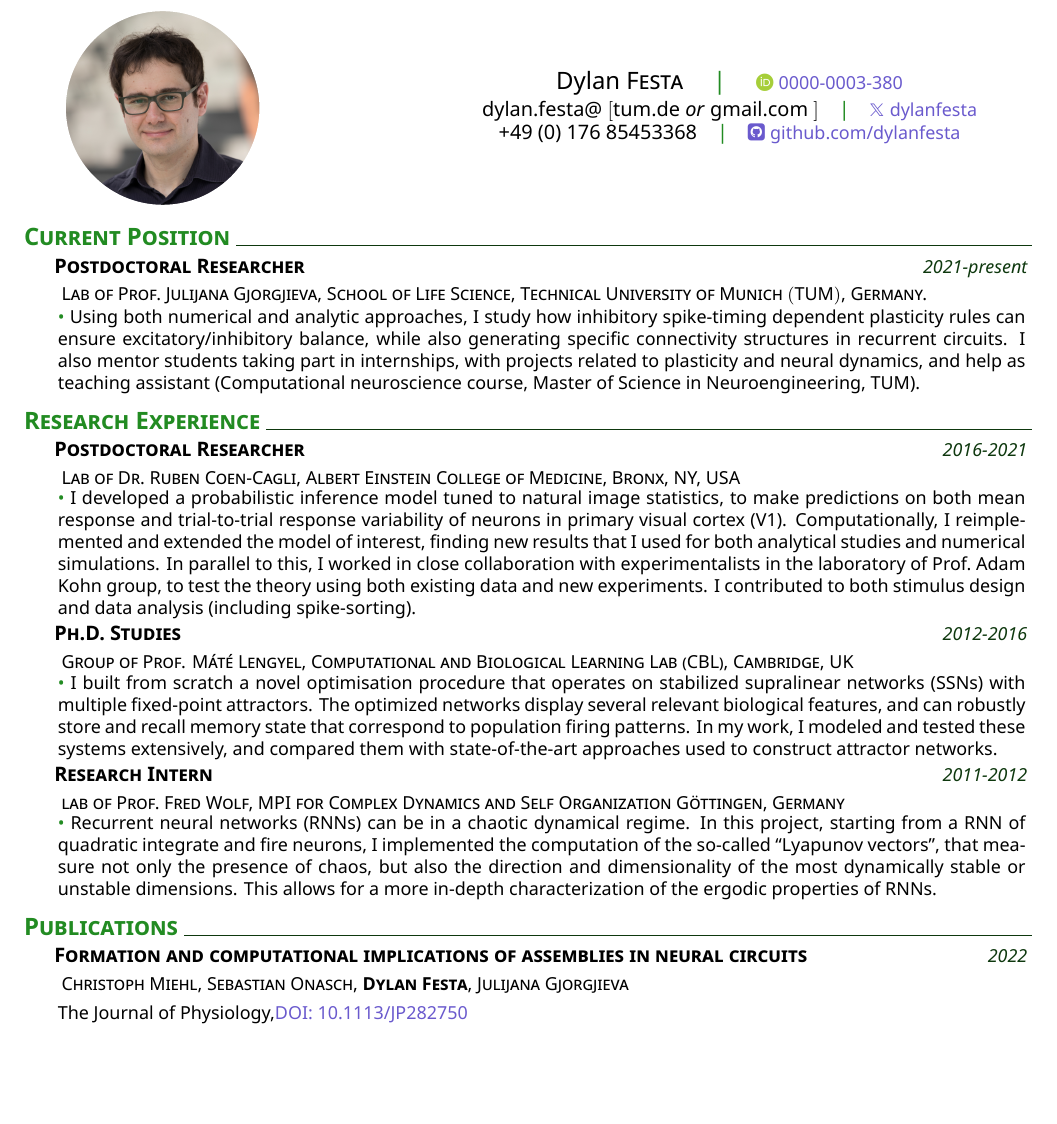
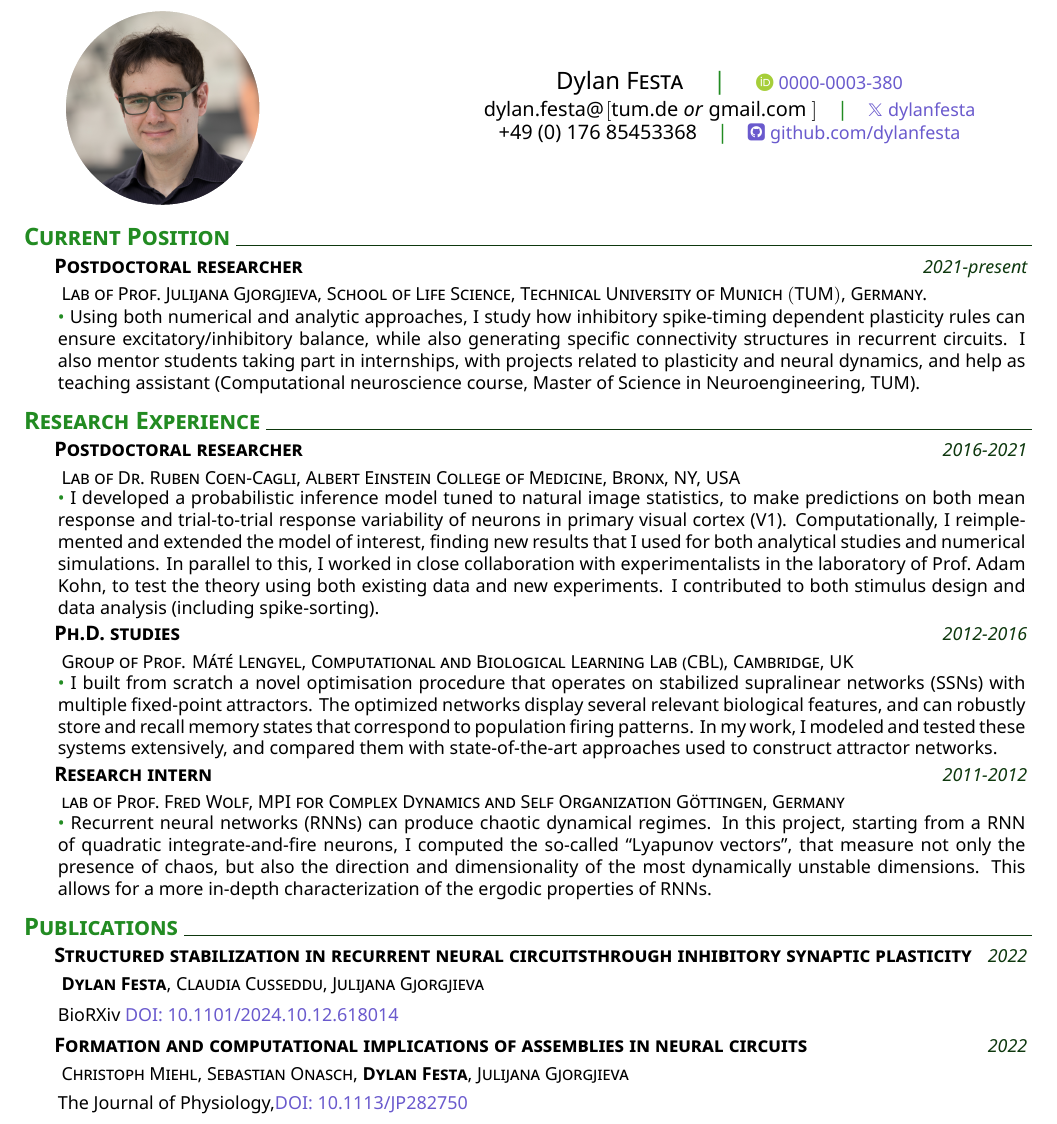
Before and after one commit to dylanfesta/CurriculumVitae, a LaTeX CV (cv.tex, which reads muratcan_cv.cls): part of page 1 of 2, cut so that both start at the same text, the shorter picture padded with empty space. Compiled offline with XeLaTeX.

Commit message:
some updates

```diff
--- a/cv.tex
+++ b/cv.tex
@@ -12,7 +12,7 @@
 
 
 \setname{Dylan}{Festa}
-\setmail{dylan.festa@~$\large[$tum.de \emph{or} gmail.com $\large]$}
+\setmail{dylan.festa@~$\!\large[$tum.de \emph{or} gmail.com $\large]$}
 \setmobile{+49~(0)~176~85453368}
 \setgithubaccountlink{https://github.com/dylanfesta}
 \setgithubaccountname{github.com/dylanfesta}
@@ -38,7 +38,7 @@
 % }
 % %
 \section{Current Position}{%
- \datedexperience{Postdoctoral Researcher}{2021-present}
+ \datedexperience{Postdoctoral researcher}{2021-present}
  \explanation{Lab of Prof.~Julijana Gjorgjieva, School of Life Science, Technical University of Munich $\large($TUM$\large)$, Germany.}
 \explanationdetail{
  \coloredbullet\ %
@@ -46,30 +46,38 @@
  }
 %
 \section{Research Experience}{%
- \datedexperience{Postdoctoral Researcher}{2016-2021}
+ \datedexperience{Postdoctoral researcher}{2016-2021}
  \explanation{Lab of Dr.~Ruben Coen-Cagli, Albert Einstein College of Medicine, Bronx, NY, USA}
  \explanationdetail{
  \coloredbullet\ %
-  I  developed a probabilistic inference model tuned to natural image statistics, to make predictions on both mean response and trial-to-trial response variability of neurons in primary visual cortex (V1). Computationally, I reimplemented and extended the model of interest, finding new results that I used for both analytical studies and numerical simulations. In parallel to this, I worked in close collaboration with experimentalists in the laboratory of Prof.~Adam Kohn group, to test the theory using both existing data and new experiments. I contributed to both stimulus design and data analysis (including spike-sorting).
+  I  developed a probabilistic inference model tuned to natural image statistics, to make predictions on both mean response and trial-to-trial response variability of neurons in primary visual cortex (V1). Computationally, I reimplemented and extended the model of interest, finding new results that I used for both analytical studies and numerical simulations. In parallel to this, I worked in close collaboration with experimentalists in the laboratory of Prof.~Adam Kohn, to test the theory using both existing data and new experiments. I contributed to both stimulus design and data analysis (including spike-sorting).
  }
 %
-  \datedexperience{Ph.D.~Studies}{2012-2016}
+  \datedexperience{Ph.D.~studies}{2012-2016}
  \explanation{Group of Prof. M\'at\'e Lengyel, Computational and Biological Learning Lab (CBL), Cambridge, UK}
  \explanationdetail{
   \coloredbullet\ %
- I built from scratch a novel optimisation procedure that operates on stabilized supralinear networks (SSNs) with multiple fixed-point attractors. The optimized networks display several relevant biological features, and can robustly store and recall memory state that correspond to population firing patterns. In my work, I modeled and tested these systems extensively, and compared them with state-of-the-art approaches used to construct attractor networks.\par
+ I built from scratch a novel optimisation procedure that operates on stabilized supralinear networks (SSNs) with multiple fixed-point attractors. The optimized networks display several relevant biological features, and can robustly store and recall memory states that correspond to population firing patterns. In my work, I modeled and tested these systems extensively, and compared them with state-of-the-art approaches used to construct attractor networks.\par
  }
 %
- \datedexperience{Research Intern}{2011-2012}
+ \datedexperience{Research intern}{2011-2012}
  \explanation{lab of Prof.~Fred Wolf, MPI for Complex Dynamics and Self Organization G\"ottingen, Germany}
  \explanationdetail{
   \coloredbullet\ %
- Recurrent neural networks (RNNs) can be in a chaotic dynamical regime. In this project,
-starting from a RNN of quadratic integrate and fire neurons, I implemented the computation of the so-called “Lyapunov vectors”, that measure not only the presence of chaos, but also the direction and dimensionality of the most dynamically stable or unstable dimensions. This allows for a more in-depth characterization of the ergodic properties of RNNs.\par
+ Recurrent neural networks (RNNs) can produce chaotic dynamical regimes. In this project,
+starting from a RNN of quadratic integrate-and-fire neurons, I computed the so-called ``Lyapunov vectors'', that measure not only the presence of chaos, but also the direction and dimensionality of the most dynamically unstable dimensions. This allows for a more in-depth characterization of the ergodic properties of RNNs.\par
  }
  }
 
 \section{Publications}
+% \datedexperience{Structured stabilization in recurrent neural circuits through inhibitory synaptic plasticity}{2024}
+    %
+\datedexperience{Structured stabilization in recurrent neural circuits%
+   through inhibitory synaptic plasticity}{2022}
+   \explanation{\textbf{Dylan Festa}, Claudia Cusseddu, Julijana Gjorgjieva}
+   \explanationdetail{BioRXiv %
+   \href{https://doi.org/10.1101/2024.10.12.618014}{DOI: 10.1101/2024.10.12.618014}}
+    %
     \datedexperience{Formation and computational implications of assemblies in neural circuits}{2022}
     \explanation{%
      Christoph Miehl, Sebastian Onasch, \textbf{Dylan Festa}, Julijana Gjorgjieva}
@@ -96,5 +104,5 @@ starting from a RNN of quadratic integrate and fire neurons, I implemented the c
 Advances in Neural Information Processing Systems
 \href{https://proceedings.neurips.cc/paper/2014/file/0a0a0c8aaa00ade50f74a3f0ca981ed7-Paper.pdf}{(NeurIPS)}}
 %
-\section{Teaching and Supervision Experience}
+\section{Teaching and supervision Experience}
 
--- a/muratcan_cv.cls
+++ b/muratcan_cv.cls
@@ -213,5 +213,7 @@ Position: & \@claimedposition \\
 \newcommand\createfootnote{%
   \renewcommand{\footnotesize}{\fontsize{7pt}{11pt}\selectfont}
     \renewcommand\footnoterule{\rule{0.3\linewidth}{0.5pt}}
-    \let\thefootnote\relax\footnote{\emph{last edit: \today}}}
+    %\let\thefootnote\relax\footnote{\emph{last edit: \today}}}
+    \let\thefootnote\relax\footnote{\scriptsize\color{gray}compiled from \LaTeX\ on: \today}}
+
    % \ / \href{https://github.com/muratcankaracabey/latex_cv}{source code}}}
```
Also changed, not shown: cv.tex (4 more changed lines).
